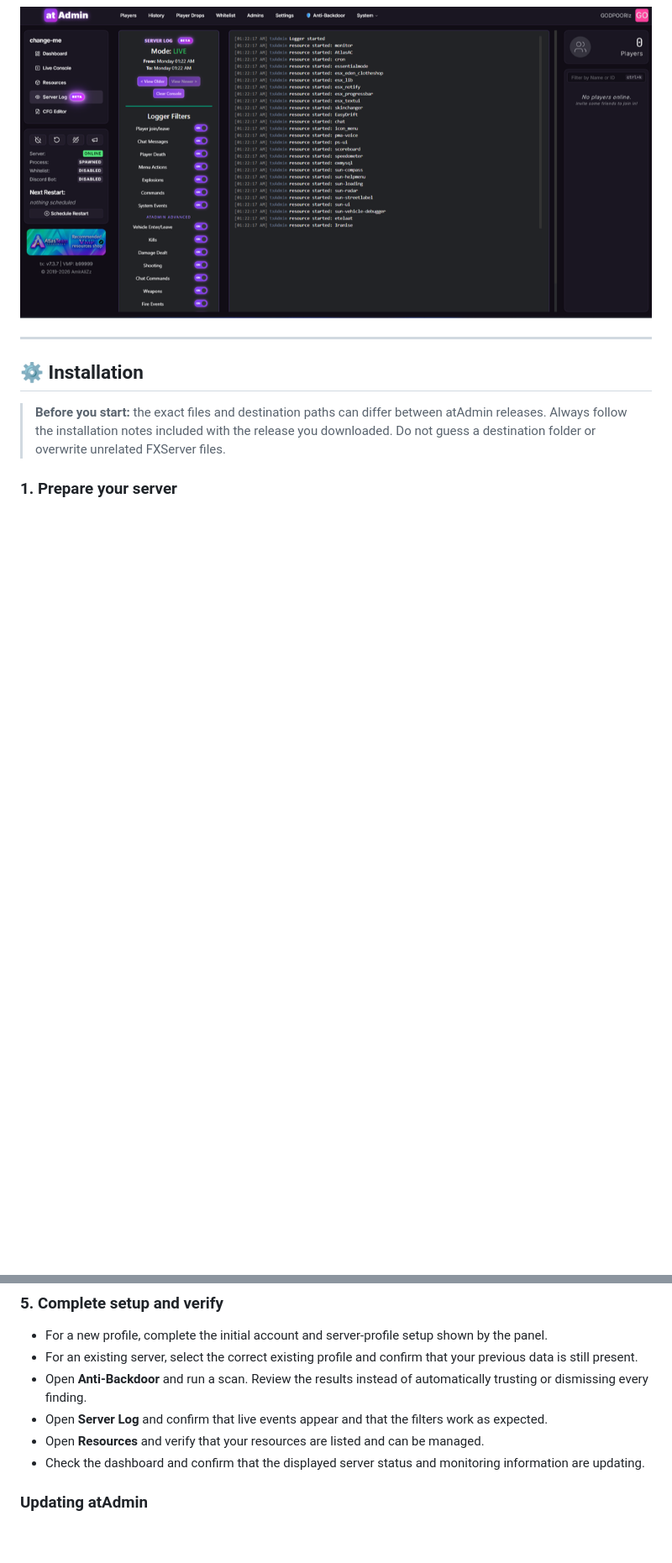
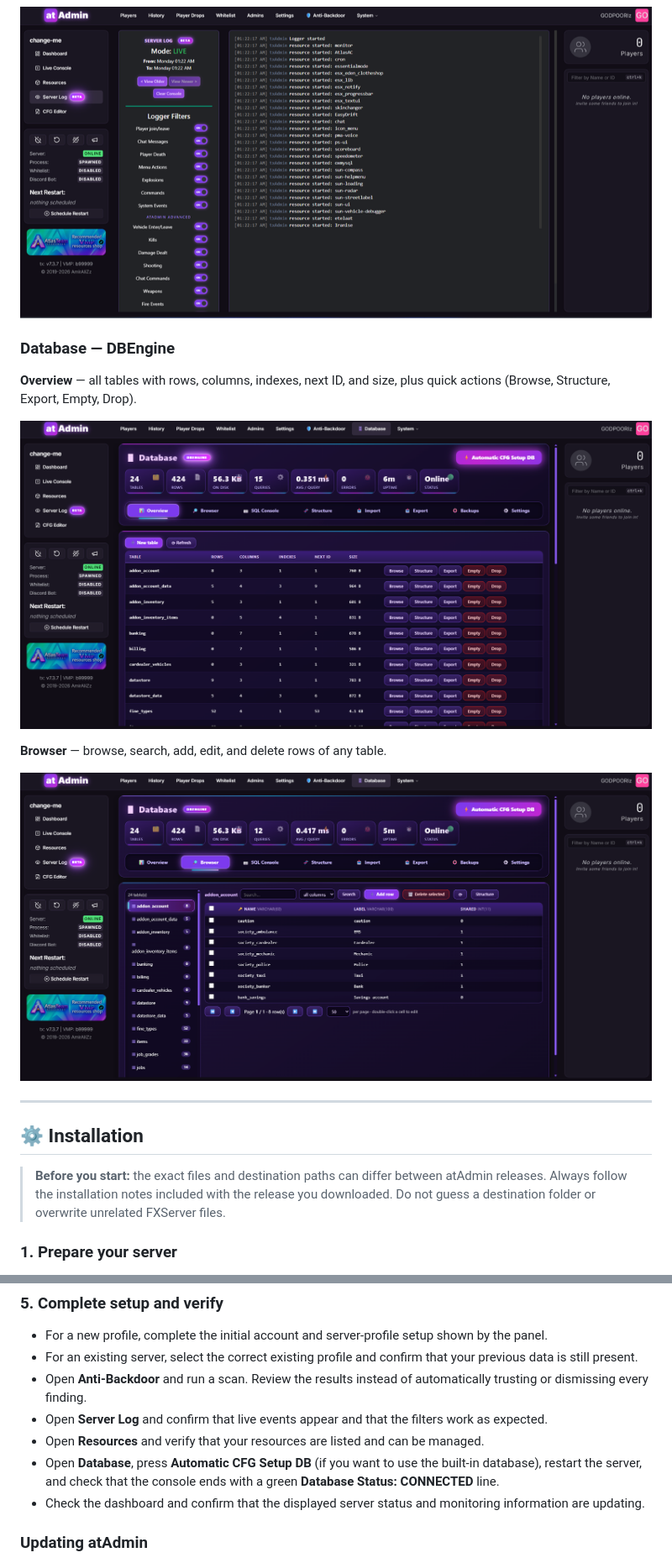
Before and after one commit to AmiAliZzZ/atAdmin, a Markdown page: README.md, 2 parts joined by grey strips. Shown at 84% size. Drawn GitHub-style; pictures changed too: assets/database-browser.png (added), assets/database-overview.png (added); blank space fills up the shorter version.

```diff
--- a/README.md
+++ b/README.md
@@ -89,6 +107,16 @@ For platform-specific deployment restrictions, file access, or port configuratio
 ### Advanced Server Log
 
 ![atAdmin Advanced Server Log](assets/advanced-server-log.jpg)
+
+### Database — DBEngine
+
+**Overview** — all tables with rows, columns, indexes, next ID, and size, plus quick actions (Browse, Structure, Export, Empty, Drop).
+
+![atAdmin Database overview](assets/database-overview.png)
+
+**Browser** — browse, search, add, edit, and delete rows of any table.
+
+![atAdmin Database browser](assets/database-browser.png)
 
 ---
 
@@ -152,6 +180,7 @@ For a remote server, use the address and port made available by VMP.ir. The port
 - Open **Anti-Backdoor** and run a scan. Review the results instead of automatically trusting or dismissing every finding.
 - Open **Server Log** and confirm that live events appear and that the filters work as expected.
 - Open **Resources** and verify that your resources are listed and can be managed.
+- Open **Database**, press **Automatic CFG Setup DB** (if you want to use the built-in database), restart the server, and check that the console ends with a green **Database Status: CONNECTED** line.
 - Check the dashboard and confirm that the displayed server status and monitoring information are updating.
 
 ### Updating atAdmin
```
Also changed, not shown: other parts of README.md (+20 -2 lines).
